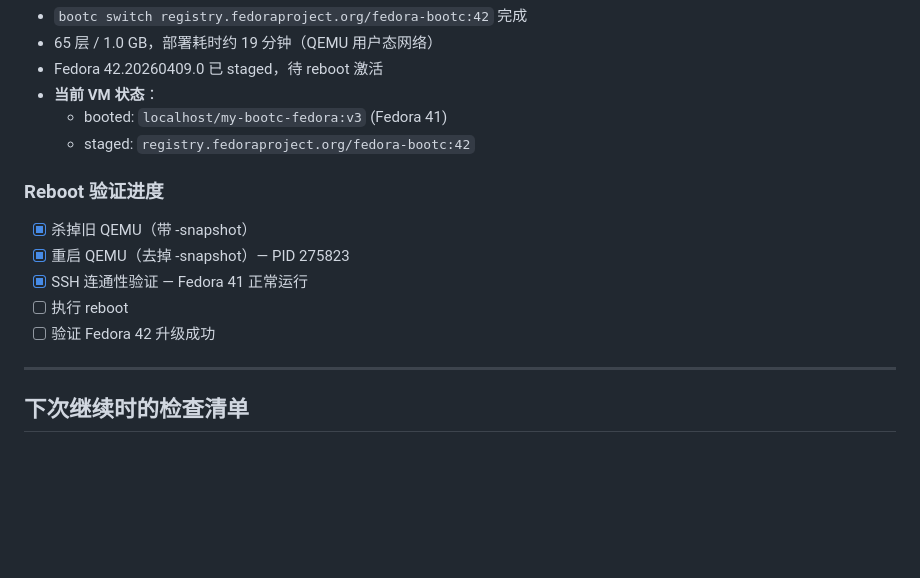
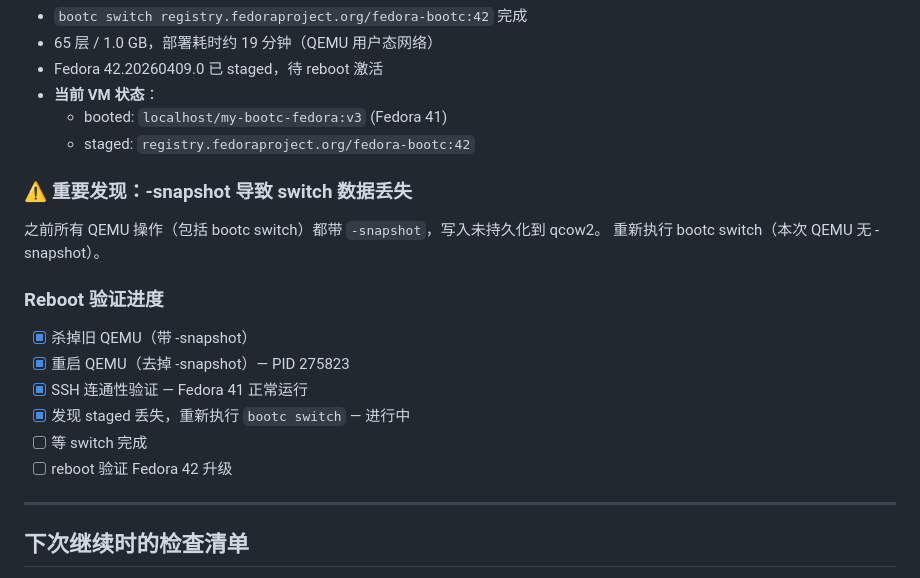
Before and after one commit to ampresent/openclaw-workspace, a Markdown page: projects/bootable-container/STATUS.md, the part around the change. Drawn GitHub-style; blank space fills up the shorter version.

Commit message:
docs: staged lost due to -snapshot, re-running bootc switch

```diff
--- a/projects/bootable-container/STATUS.md
+++ b/projects/bootable-container/STATUS.md
@@ -144,13 +144,19 @@ ssh -i bootc-key -p 2222 -o StrictHostKeyChecking=no root@127.0.0.1
   - booted: `localhost/my-bootc-fedora:v3` (Fedora 41)
   - staged: `registry.fedoraproject.org/fedora-bootc:42`
 
+### ⚠️ 重要发现：-snapshot 导致 switch 数据丢失
+
+之前所有 QEMU 操作（包括 bootc switch）都带 `-snapshot`，写入未持久化到 qcow2。
+重新执行 bootc switch（本次 QEMU 无 -snapshot）。
+
 ### Reboot 验证进度
 
 - [x] 杀掉旧 QEMU（带 -snapshot）
 - [x] 重启 QEMU（去掉 -snapshot）— PID 275823
 - [x] SSH 连通性验证 — Fedora 41 正常运行
-- [ ] 执行 reboot
-- [ ] 验证 Fedora 42 升级成功
+- [x] 发现 staged 丢失，重新执行 `bootc switch` — 进行中
+- [ ] 等 switch 完成
+- [ ] reboot 验证 Fedora 42 升级
 
 ---
 
```
